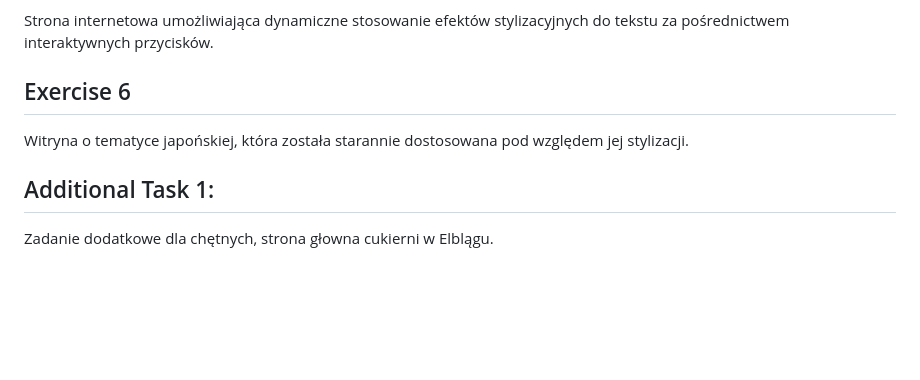
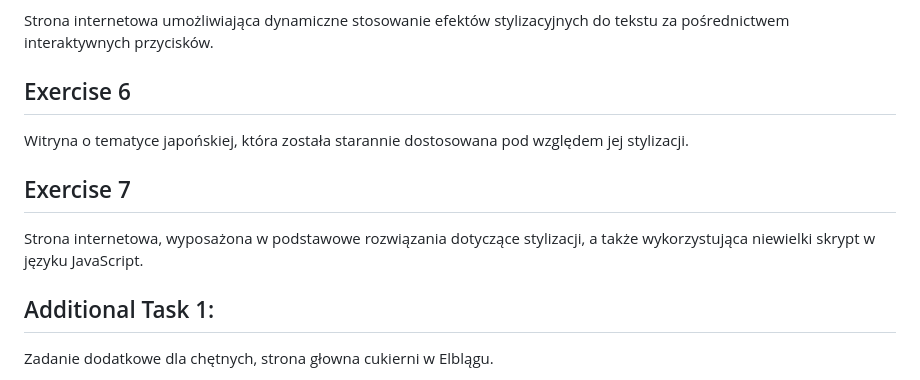
Before and after one commit to piotrkorzeniewski1/School, a Markdown page: README.md, the part around the change. Rendered like a GitHub page; blank space fills up the shorter version.

Commit message:
Update README.md
README update

```diff
--- a/README.md
+++ b/README.md
@@ -161,6 +161,10 @@ Strona internetowa umożliwiająca dynamiczne stosowanie efektów stylizacyjnych
 
 Witryna o tematyce japońskiej, która została starannie dostosowana pod względem jej stylizacji.
 
+## Exercise 7
+
+Strona internetowa, wyposażona w podstawowe rozwiązania dotyczące stylizacji, a także wykorzystująca niewielki skrypt w języku JavaScript.
+
 ## Additional Task 1:
 
 Zadanie dodatkowe dla chętnych, strona głowna cukierni w Elblągu.
```
